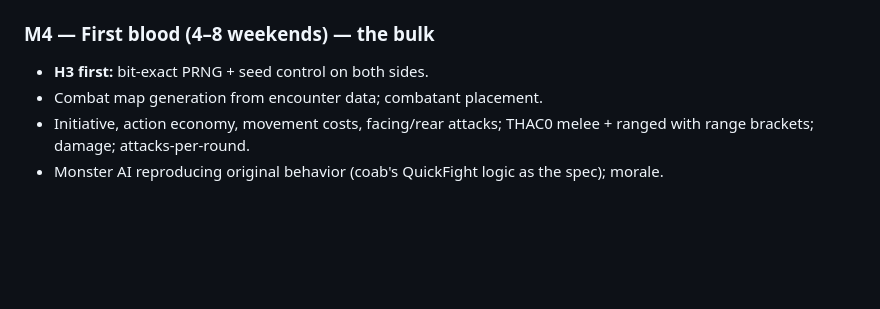
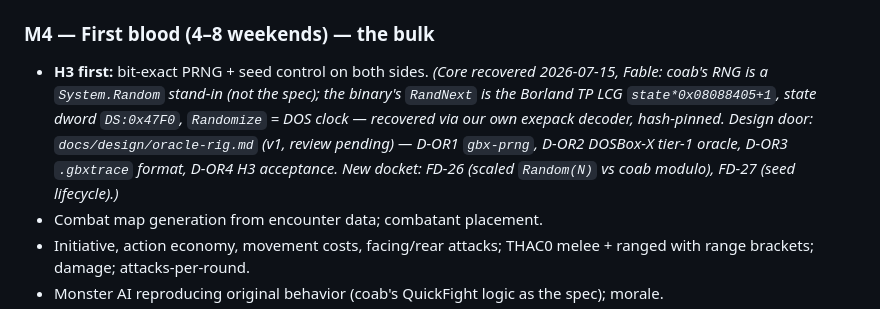
Before and after one commit to bryansh/restrike, a Markdown page: PLAN.md, the part around the change. GitHub-like rendering; blank space fills up the shorter version.

```diff
--- a/PLAN.md
+++ b/PLAN.md
@@ -268,7 +268,13 @@ Walk around Tilverton, looking right.
   `GBX_DATA_DIR=~/goldbox-data/cotab cargo test -p gbx-engine -- --nocapture m3_exit_gate`.
 
 ### M4 — First blood (4–8 weekends) — the bulk
-- **H3 first:** bit-exact PRNG + seed control on both sides.
+- **H3 first:** bit-exact PRNG + seed control on both sides. *(Core recovered 2026-07-15,
+  Fable: coab's RNG is a `System.Random` stand-in (not the spec); the binary's `RandNext` is
+  the Borland TP LCG `state*0x08088405+1`, state dword `DS:0x47F0`, `Randomize` = DOS clock —
+  recovered via our own exepack decoder, hash-pinned. Design door: `docs/design/oracle-rig.md`
+  (v1, review pending) — D-OR1 `gbx-prng`, D-OR2 DOSBox-X tier-1 oracle, D-OR3 `.gbxtrace`
+  format, D-OR4 H3 acceptance. New docket: FD-26 (scaled `Random(N)` vs coab modulo), FD-27
+  (seed lifecycle).)*
 - Combat map generation from encounter data; combatant placement.
 - Initiative, action economy, movement costs, facing/rear attacks; THAC0 melee + ranged with
   range brackets; damage; attacks-per-round.
```
Also changed, not shown: docs/design/oracle-rig.md (added, +175 -0 lines), docs/fidelity-docket.md (+42 -0 lines).
